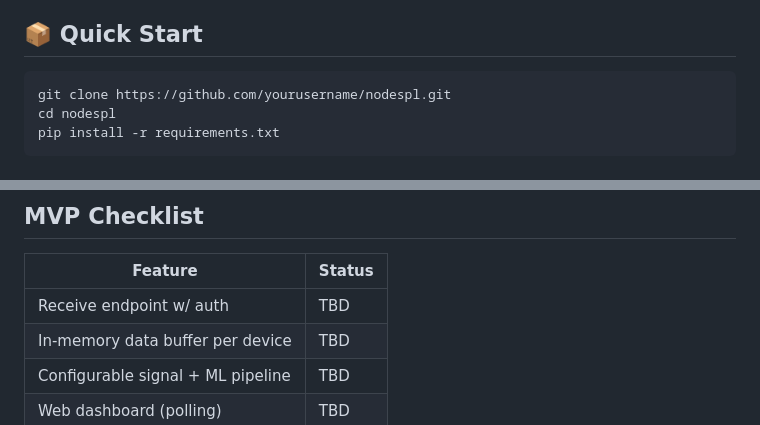
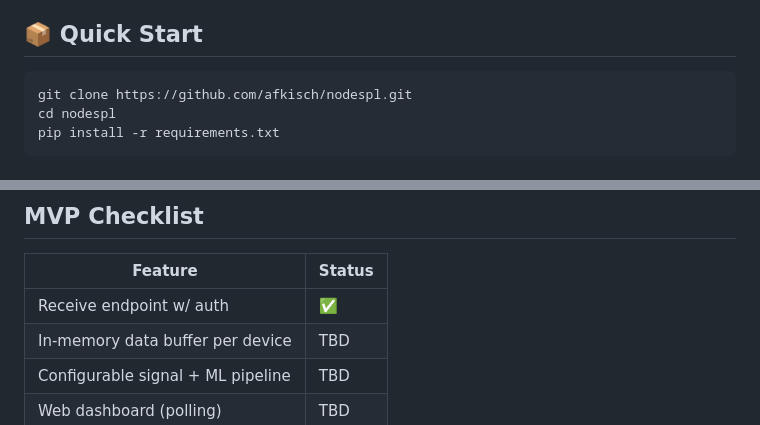
Before and after one commit to afkisch/NodeSPL, a Markdown page: README.md, 2 parts joined by grey strips. Rendered like a GitHub page.

````diff
--- a/README.md
+++ b/README.md
@@ -13,7 +13,7 @@ NodeSPL lets you connect multiple lightweight nodes (e.g., Raspberry Pi Pico, ES
 
 ## 📦 Quick Start
 ```bash
-git clone https://github.com/yourusername/nodespl.git
+git clone https://github.com/afkisch/nodespl.git
 cd nodespl
 pip install -r requirements.txt
 ```
@@ -118,7 +118,7 @@ Hardware-agnostic: Works with any sensor node supporting HTTP/MQTT
 ## MVP Checklist
 | Feature |	Status |
 | ----- | -----|
-| Receive endpoint w/ auth	|TBD|
+| Receive endpoint w/ auth	|✅|
 |In-memory data buffer per device	|TBD|
 |Configurable signal + ML pipeline	|TBD|
 |Web dashboard (polling)	|TBD|
````
Also changed, not shown: other parts of README.md (+5 -5 lines).
